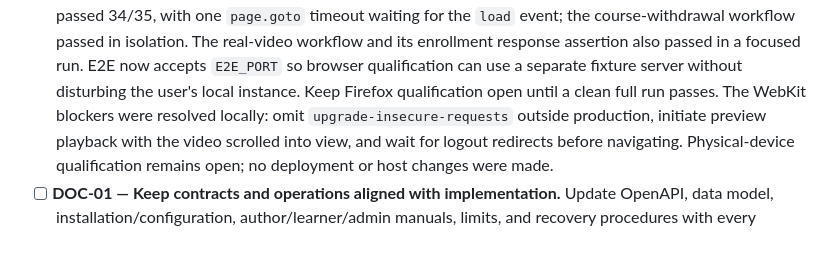
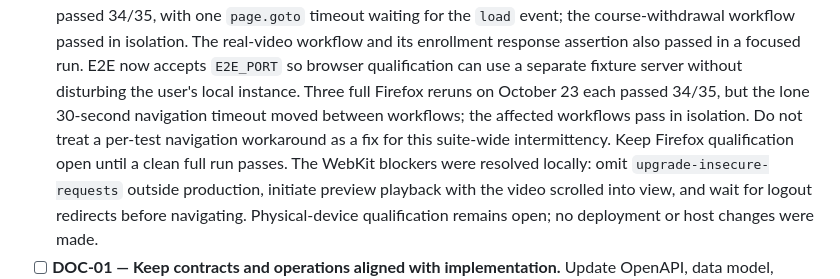
Before and after one commit to souzamonteiro/maia-lms, a Markdown page: TODO.md, the part around the change. Drawn GitHub-style; blank space fills up the shorter version.

```diff
--- a/TODO.md
+++ b/TODO.md
@@ -1111,8 +1111,12 @@ does not satisfy a task. Preserve local internationalization changes and prototy
   workflow passed in isolation. The real-video workflow and its enrollment
   response assertion also passed in a focused run. E2E now accepts
   `E2E_PORT` so browser qualification can use a separate fixture server without
-  disturbing the user's local instance. Keep Firefox qualification open until a
-  clean full run passes. The WebKit blockers were resolved locally: omit
+  disturbing the user's local instance. Three full Firefox reruns on October 23
+  each passed 34/35, but the lone 30-second navigation timeout moved between
+  workflows; the affected workflows pass in isolation. Do not treat a per-test
+  navigation workaround as a fix for this suite-wide intermittency. Keep Firefox
+  qualification open until a clean full run passes. The WebKit blockers were
+  resolved locally: omit
   `upgrade-insecure-requests` outside
   production, initiate preview playback with the video scrolled into view, and
   wait for logout redirects before navigating. Physical-device qualification
```
Also changed, not shown: docs/11-validation.md (+10 -0 lines).
